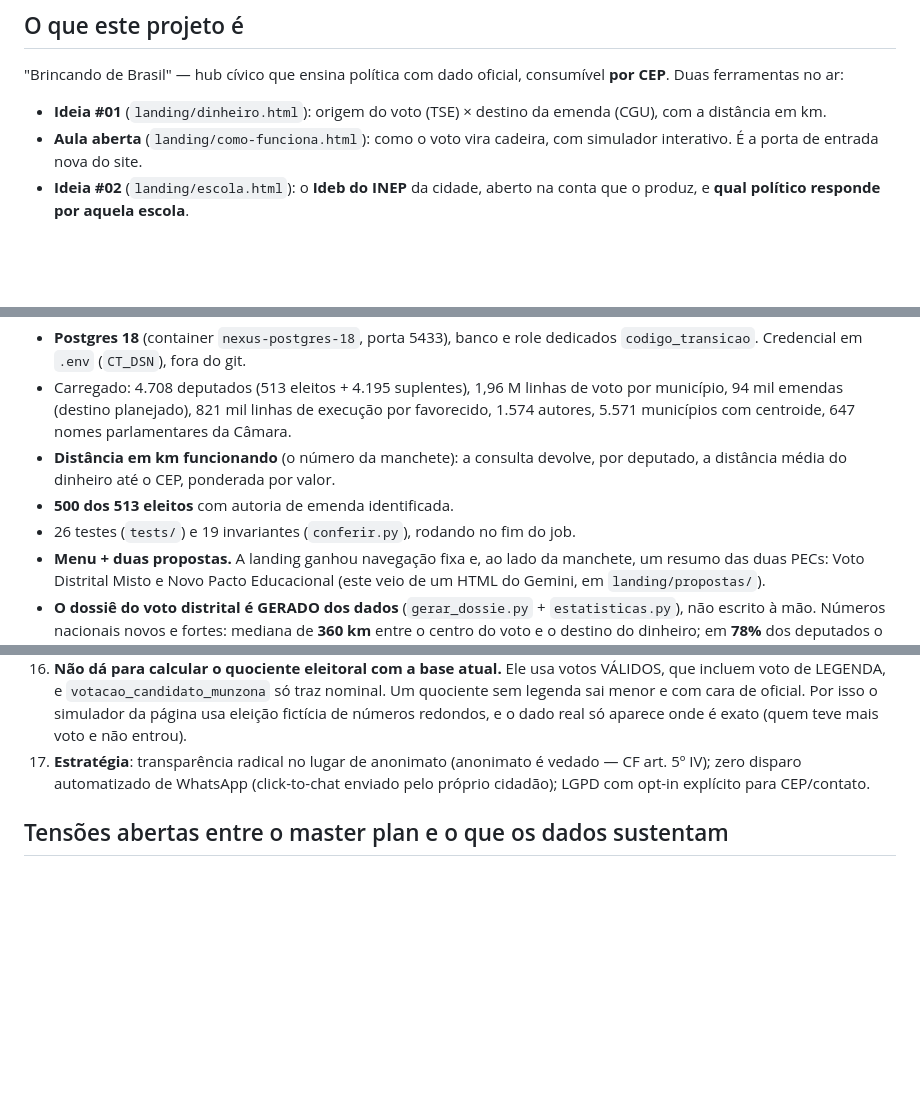
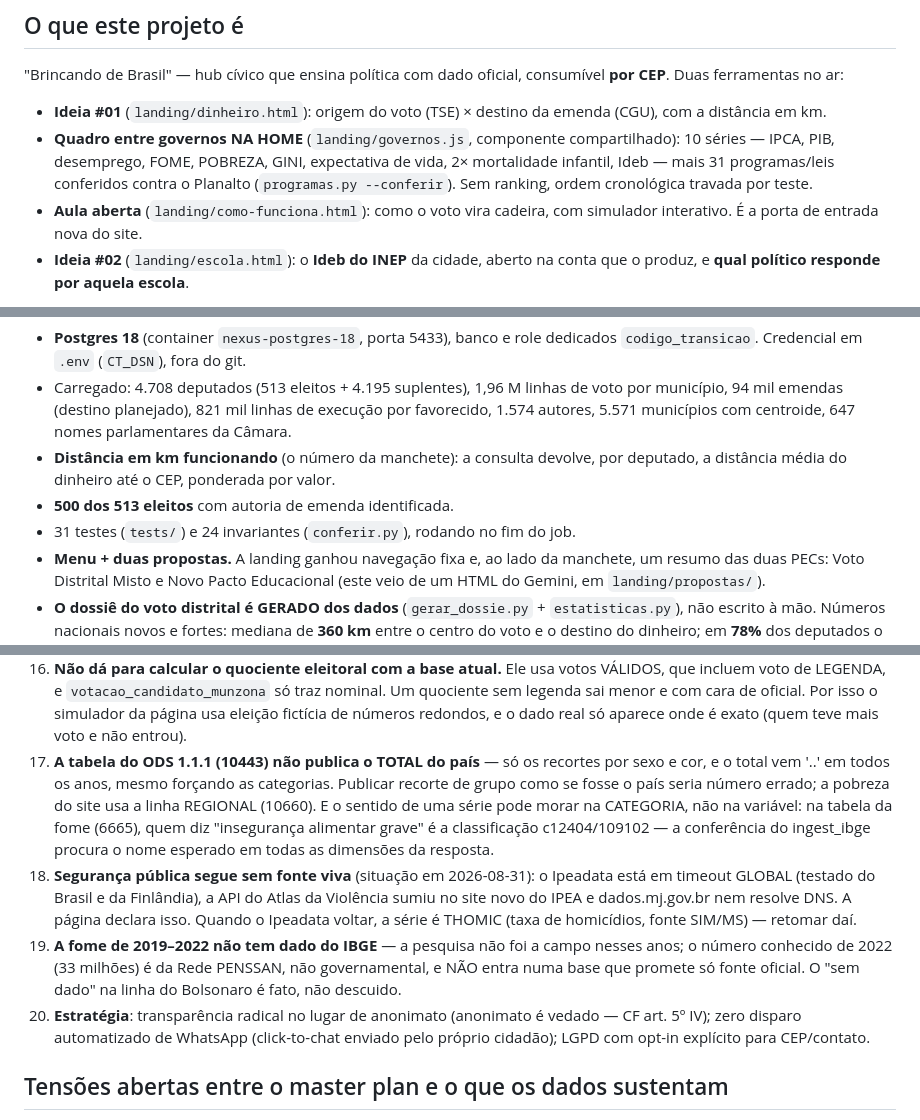
Before and after one commit to ivanfcfilho/brincando-de-brasil, a Markdown page: MEMORIA.md, 3 parts joined by grey strips. Drawn GitHub-style; blank space fills up the shorter version.

Commit message:
Memória: séries sociais, fontes de segurança fora do ar, lições do SIDRA
Co-Authored-By: Claude Opus 5 (1M context) <noreply@anthropic.com>
Claude-Session: https://claude.ai/code/session_01QDc55K5mhSpZxZund4M2T4

```diff
--- a/MEMORIA.md
+++ b/MEMORIA.md
@@ -10,6 +10,11 @@ consumível **por CEP**. Duas ferramentas no ar:
 
 - **Ideia #01** (`landing/dinheiro.html`): origem do voto (TSE) × destino da
   emenda (CGU), com a distância em km.
+- **Quadro entre governos NA HOME** (`landing/governos.js`, componente
+  compartilhado): 10 séries — IPCA, PIB, desemprego, FOME, POBREZA, GINI,
+  expectativa de vida, 2× mortalidade infantil, Ideb — mais 31 programas/leis
+  conferidos contra o Planalto (`programas.py --conferir`). Sem ranking, ordem
+  cronológica travada por teste.
 - **Aula aberta** (`landing/como-funciona.html`): como o voto vira cadeira,
   com simulador interativo. É a porta de entrada nova do site.
 - **Ideia #02** (`landing/escola.html`): o **Ideb do INEP** da cidade, aberto
@@ -51,7 +56,7 @@ Saiu de "scripts que leem ZIP e cospem Markdown" para **banco + job diário**:
 - **Distância em km funcionando** (o número da manchete): a consulta devolve,
   por deputado, a distância média do dinheiro até o CEP, ponderada por valor.
 - **500 dos 513 eleitos** com autoria de emenda identificada.
-- 26 testes (`tests/`) e 19 invariantes (`conferir.py`), rodando no fim do job.
+- 31 testes (`tests/`) e 24 invariantes (`conferir.py`), rodando no fim do job.
 - **Menu + duas propostas.** A landing ganhou navegação fixa e, ao lado da
   manchete, um resumo das duas PECs: Voto Distrital Misto e Novo Pacto
   Educacional (este veio de um HTML do Gemini, em `landing/propostas/`).
@@ -170,7 +175,24 @@ Saiu de "scripts que leem ZIP e cospem Markdown" para **banco + job diário**:
    só traz nominal. Um quociente sem legenda sai menor e com cara de oficial.
    Por isso o simulador da página usa eleição fictícia de números redondos, e
    o dado real só aparece onde é exato (quem teve mais voto e não entrou).
-17. **Estratégia**: transparência radical no lugar de anonimato (anonimato é
+17. **A tabela do ODS 1.1.1 (10443) não publica o TOTAL do país** — só os
+   recortes por sexo e cor, e o total vem '..' em todos os anos, mesmo
+   forçando as categorias. Publicar recorte de grupo como se fosse o país
+   seria número errado; a pobreza do site usa a linha REGIONAL (10660).
+   E o sentido de uma série pode morar na CATEGORIA, não na variável: na
+   tabela da fome (6665), quem diz "insegurança alimentar grave" é a
+   classificação c12404/109102 — a conferência do ingest_ibge procura o nome
+   esperado em todas as dimensões da resposta.
+18. **Segurança pública segue sem fonte viva** (situação em 2026-08-31): o
+   Ipeadata está em timeout GLOBAL (testado do Brasil e da Finlândia), a API
+   do Atlas da Violência sumiu no site novo do IPEA e dados.mj.gov.br nem
+   resolve DNS. A página declara isso. Quando o Ipeadata voltar, a série é
+   THOMIC (taxa de homicídios, fonte SIM/MS) — retomar daí.
+19. **A fome de 2019–2022 não tem dado do IBGE** — a pesquisa não foi a
+   campo nesses anos; o número conhecido de 2022 (33 milhões) é da Rede
+   PENSSAN, não governamental, e NÃO entra numa base que promete só fonte
+   oficial. O "sem dado" na linha do Bolsonaro é fato, não descuido.
+20. **Estratégia**: transparência radical no lugar de anonimato (anonimato é
    vedado — CF art. 5º IV); zero disparo automatizado de WhatsApp (click-to-chat
    enviado pelo próprio cidadão); LGPD com opt-in explícito para CEP/contato.
 
```
